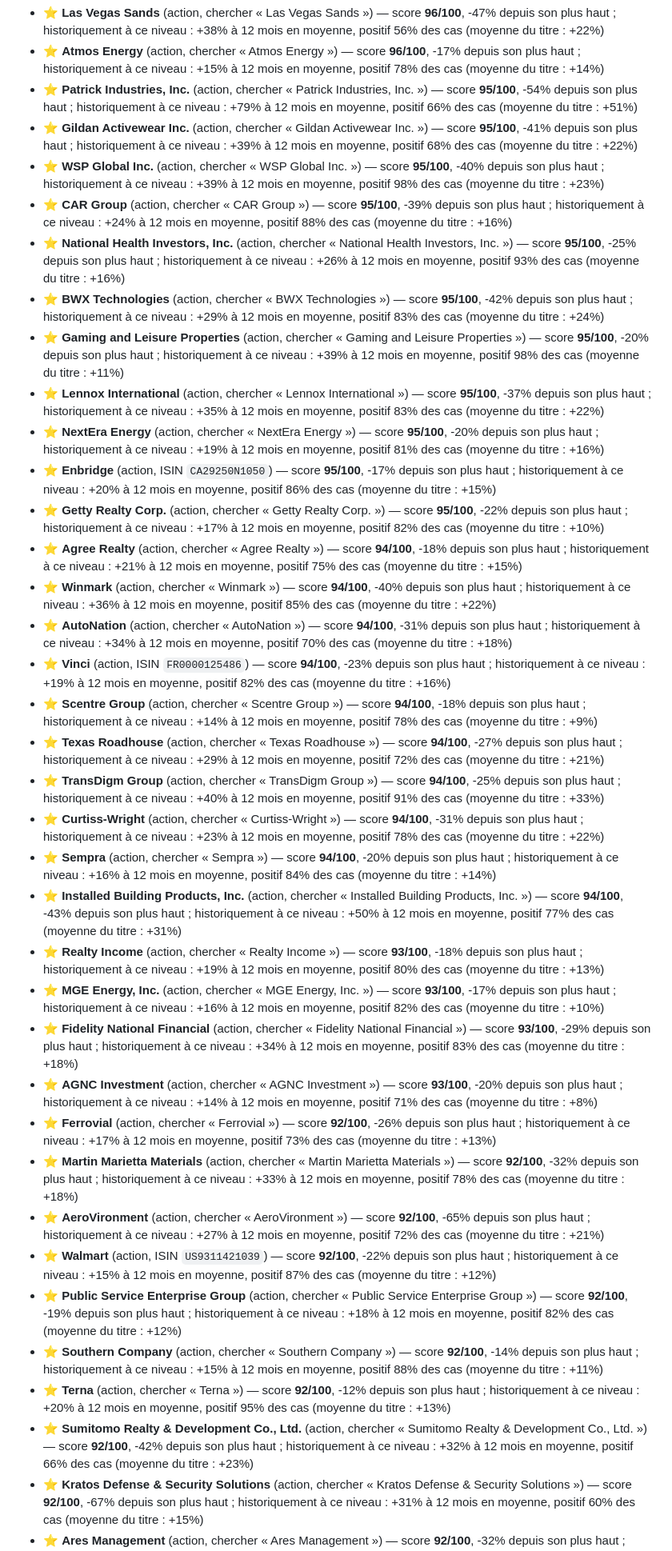
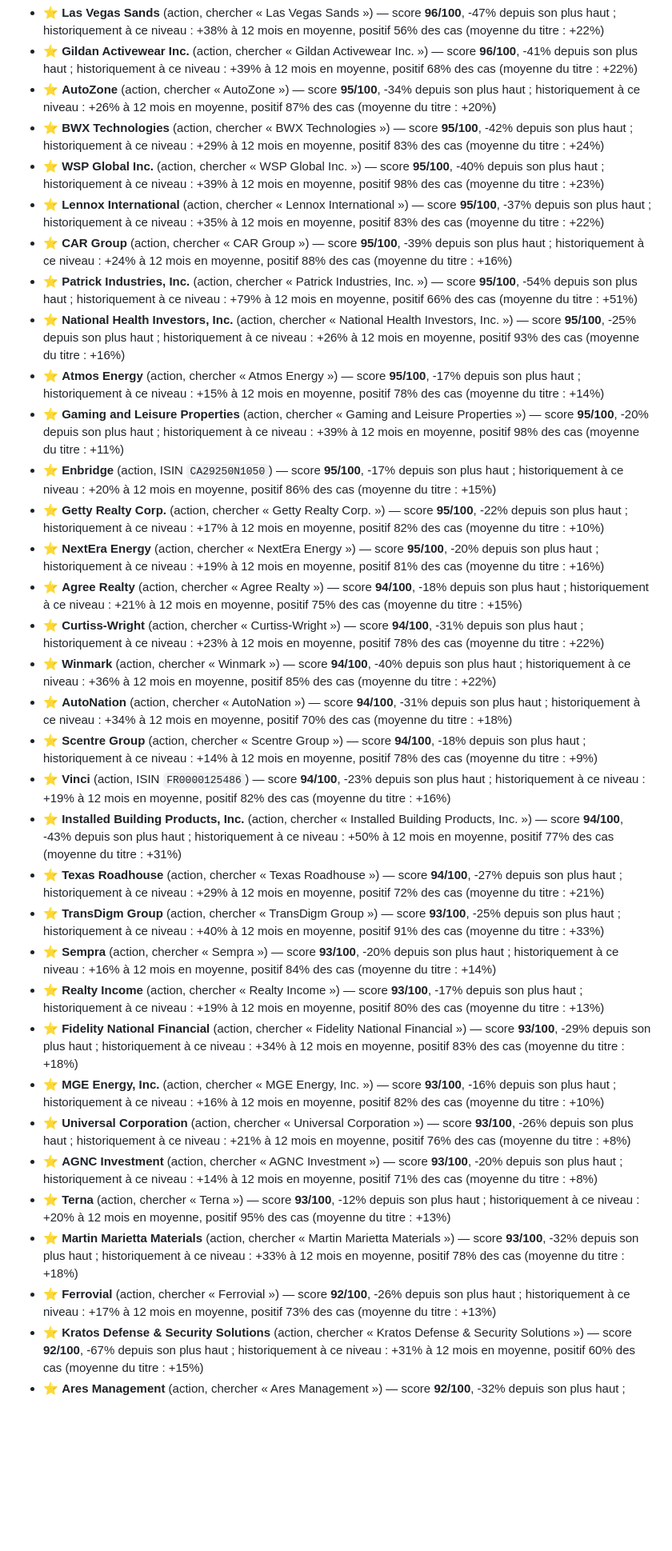
Before and after one commit to 4s7dnm4gjy-cell/Bot-claude, a Markdown page: rapports/tableau-de-bord.md, the part around one of its changes. Shown at 80% size. Drawn GitHub-style; blank space fills up the shorter version.

```diff
--- a/rapports/tableau-de-bord.md
+++ b/rapports/tableau-de-bord.md
@@ -90,37 +86,34 @@ Apport mensuel : 200 € — proposé dès que le score atteint 60, au plus tard
 - ⭐ **Las Vegas Sands** (action, chercher « Las Vegas Sands ») — score **96/100**, -47% depuis son plus haut ; historiquement à ce niveau : +38% à 12 mois en moyenne, positif 56% des cas (moyenne du titre : +22%)
-- ⭐ **Atmos Energy** (action, chercher « Atmos Energy ») — score **96/100**, -17% depuis son plus haut ; historiquement à ce niveau : +15% à 12 mois en moyenne, positif 78% des cas (moyenne du titre : +14%)
+- ⭐ **Gildan Activewear Inc.** (action, chercher « Gildan Activewear Inc. ») — score **96/100**, -41% depuis son plus haut ; historiquement à ce niveau : +39% à 12 mois en moyenne, positif 68% des cas (moyenne du titre : +22%)
+- ⭐ **AutoZone** (action, chercher « AutoZone ») — score **95/100**, -34% depuis son plus haut ; historiquement à ce niveau : +26% à 12 mois en moyenne, positif 87% des cas (moyenne du titre : +20%)
+- ⭐ **BWX Technologies** (action, chercher « BWX Technologies ») — score **95/100**, -42% depuis son plus haut ; historiquement à ce niveau : +29% à 12 mois en moyenne, positif 83% des cas (moyenne du titre : +24%)
+- ⭐ **WSP Global Inc.** (action, chercher « WSP Global Inc. ») — score **95/100**, -40% depuis son plus haut ; historiquement à ce niveau : +39% à 12 mois en moyenne, positif 98% des cas (moyenne du titre : +23%)
+- ⭐ **Lennox International** (action, chercher « Lennox International ») — score **95/100**, -37% depuis son plus haut ; historiquement à ce niveau : +35% à 12 mois en moyenne, positif 83% des cas (moyenne du titre : +22%)
+- ⭐ **CAR Group** (action, chercher « CAR Group ») — score **95/100**, -39% depuis son plus haut ; historiquement à ce niveau : +24% à 12 mois en moyenne, positif 88% des cas (moyenne du titre : +16%)
 - ⭐ **Patrick Industries, Inc.** (action, chercher « Patrick Industries, Inc. ») — score **95/100**, -54% depuis son plus haut ; historiquement à ce niveau : +79% à 12 mois en moyenne, positif 66% des cas (moyenne du titre : +51%)
-- ⭐ **Gildan Activewear Inc.** (action, chercher « Gildan Activewear Inc. ») — score **95/100**, -41% depuis son plus haut ; historiquement à ce niveau : +39% à 12 mois en moyenne, positif 68% des cas (moyenne du titre : +22%)
-- ⭐ **WSP Global Inc.** (action, chercher « WSP Global Inc. ») — score **95/100**, -40% depuis son plus haut ; historiquement à ce niveau : +39% à 12 mois en moyenne, positif 98% des cas (moyenne du titre : +23%)
-- ⭐ **CAR Group** (action, chercher « CAR Group ») — score **95/100**, -39% depuis son plus haut ; historiquement à ce niveau : +24% à 12 mois en moyenne, positif 88% des cas (moyenne du titre : +16%)
 - ⭐ **National Health Investors, Inc.** (action, chercher « National Health Investors, Inc. ») — score **95/100**, -25% depuis son plus haut ; historiquement à ce niveau : +26% à 12 mois en moyenne, positif 93% des cas (moyenne du titre : +16%)
-- ⭐ **BWX Technologies** (action, chercher « BWX Technologies ») — score **95/100**, -42% depuis son plus haut ; historiquement à ce niveau : +29% à 12 mois en moyenne, positif 83% des cas (moyenne du titre : +24%)
+- ⭐ **Atmos Energy** (action, chercher « Atmos Energy ») — score **95/100**, -17% depuis son plus haut ; historiquement à ce niveau : +15% à 12 mois en moyenne, positif 78% des cas (moyenne du titre : +14%)
 - ⭐ **Gaming and Leisure Properties** (action, chercher « Gaming and Leisure Properties ») — score **95/100**, -20% depuis son plus haut ; historiquement à ce niveau : +39% à 12 mois en moyenne, positif 98% des cas (moyenne du titre : +11%)
-- ⭐ **Lennox International** (action, chercher « Lennox International ») — score **95/100**, -37% depuis son plus haut ; historiquement à ce niveau : +35% à 12 mois en moyenne, positif 83% des cas (moyenne du titre : +22%)
-- ⭐ **NextEra Energy** (action, chercher « NextEra Energy ») — score **95/100**, -20% depuis son plus haut ; historiquement à ce niveau : +19% à 12 mois en moyenne, positif 81% des cas (moyenne du titre : +16%)
 - ⭐ **Enbridge** (action, ISIN `CA29250N1050`) — score **95/100**, -17% depuis son plus haut ; historiquement à ce niveau : +20% à 12 mois en moyenne, positif 86% des cas (moyenne du titre : +15%)
 - ⭐ **Getty Realty Corp.** (action, chercher « Getty Realty Corp. ») — score **95/100**, -22% depuis son plus haut ; historiquement à ce niveau : +17% à 12 mois en moyenne, positif 82% des cas (moyenne du titre : +10%)
+- ⭐ **NextEra Energy** (action, chercher « NextEra Energy ») — score **95/100**, -20% depuis son plus haut ; historiquement à ce niveau : +19% à 12 mois en moyenne, positif 81% des cas (moyenne du titre : +16%)
 - ⭐ **Agree Realty** (action, chercher « Agree Realty ») — score **94/100**, -18% depuis son plus haut ; historiquement à ce niveau : +21% à 12 mois en moyenne, positif 75% des cas (moyenne du titre : +15%)
+- ⭐ **Curtiss-Wright** (action, chercher « Curtiss-Wright ») — score **94/100**, -31% depuis son plus haut ; historiquement à ce niveau : +23% à 12 mois en moyenne, positif 78% des cas (moyenne du titre : +22%)
 - ⭐ **Winmark** (action, chercher « Winmark ») — score **94/100**, -40% depuis son plus haut ; historiquement à ce niveau : +36% à 12 mois en moyenne, positif 85% des cas (moyenne du titre : +22%)
 - ⭐ **AutoNation** (action, chercher « AutoNation ») — score **94/100**, -31% depuis son plus haut ; historiquement à ce niveau : +34% à 12 mois en moyenne, positif 70% des cas (moyenne du titre : +18%)
+- ⭐ **Scentre Group** (action, chercher « Scentre Group ») — score **94/100**, -18% depuis son plus haut ; historiquement à ce niveau : +14% à 12 mois en moyenne, positif 78% des cas (moyenne du titre : +9%)
 - ⭐ **Vinci** (action, ISIN `FR0000125486`) — score **94/100**, -23% depuis son plus haut ; historiquement à ce niveau : +19% à 12 mois en moyenne, positif 82% des cas (moyenne du titre : +16%)
-- ⭐ **Scentre Group** (action, chercher « Scentre Group ») — score **94/100**, -18% depuis son plus haut ; historiquement à ce niveau : +14% à 12 mois en moyenne, positif 78% des cas (moyenne du titre : +9%)
+- ⭐ **Installed Building Products, Inc.** (action, chercher « Installed Building Products, Inc. ») — score **94/100**, -43% depuis son plus haut ; historiquement à ce niveau : +50% à 12 mois en moyenne, positif 77% des cas (moyenne du titre : +31%)
 - ⭐ **Texas Roadhouse** (action, chercher « Texas Roadhouse ») — score **94/100**, -27% depuis son plus haut ; historiquement à ce niveau : +29% à 12 mois en moyenne, positif 72% des cas (moyenne du titre : +21%)
-- ⭐ **TransDigm Group** (action, chercher « TransDigm Group ») — score **94/100**, -25% depuis son plus haut ; historiquement à ce niveau : +40% à 12 mois en moyenne, positif 91% des cas (moyenne du titre : +33%)
-- ⭐ **Curtiss-Wright** (action, chercher « Curtiss-Wright ») — score **94/100**, -31% depuis son plus haut ; historiquement à ce niveau : +23% à 12 mois en moyenne, positif 78% des cas (moyenne du titre : +22%)
-- ⭐ **Sempra** (action, chercher « Sempra ») — score **94/100**, -20% depuis son plus haut ; historiquement à ce niveau : +16% à 12 mois en moyenne, positif 84% des cas (moyenne du titre : +14%)
-- ⭐ **Installed Building Products, Inc.** (action, chercher « Installed Building Products, Inc. ») — score **94/100**, -43% depuis son plus haut ; historiquement à ce niveau : +50% à 12 mois en moyenne, positif 77% des cas (moyenne du titre : +31%)
-- ⭐ **Realty Income** (action, chercher « Realty Income ») — score **93/100**, -18% depuis son plus haut ; historiquement à ce niveau : +19% à 12 mois en moyenne, positif 80% des cas (moyenne du titre : +13%)
-- ⭐ **MGE Energy, Inc.** (action, chercher « MGE Energy, Inc. ») — score **93/100**, -17% depuis son plus haut ; historiquement à ce niveau : +16% à 12 mois en moyenne, positif 82% des cas (moyenne du titre : +10%)
+- ⭐ **TransDigm Group** (action, chercher « TransDigm Group ») — score **93/100**, -25% depuis son plus haut ; historiquement à ce niveau : +40% à 12 mois en moyenne, positif 91% des cas (moyenne du titre : +33%)
+- ⭐ **Sempra** (action, chercher « Sempra ») — score **93/100**, -20% depuis son plus haut ; historiquement à ce niveau : +16% à 12 mois en moyenne, positif 84% des cas (moyenne du titre : +14%)
+- ⭐ **Realty Income** (action, chercher « Realty Income ») — score **93/100**, -17% depuis son plus haut ; historiquement à ce niveau : +19% à 12 mois en moyenne, positif 80% des cas (moyenne du titre : +13%)
 - ⭐ **Fidelity National Financial** (action, chercher « Fidelity National Financial ») — score **93/100**, -29% depuis son plus haut ; historiquement à ce niveau : +34% à 12 mois en moyenne, positif 83% des cas (moyenne du titre : +18%)
+- ⭐ **MGE Energy, Inc.** (action, chercher « MGE Energy, Inc. ») — score **93/100**, -16% depuis son plus haut ; historiquement à ce niveau : +16% à 12 mois en moyenne, positif 82% des cas (moyenne du titre : +10%)
+- ⭐ **Universal Corporation** (action, chercher « Universal Corporation ») — score **93/100**, -26% depuis son plus haut ; historiquement à ce niveau : +21% à 12 mois en moyenne, positif 76% des cas (moyenne du titre : +8%)
 - ⭐ **AGNC Investment** (action, chercher « AGNC Investment ») — score **93/100**, -20% depuis son plus haut ; historiquement à ce niveau : +14% à 12 mois en moyenne, positif 71% des cas (moyenne du titre : +8%)
+- ⭐ **Terna** (action, chercher « Terna ») — score **93/100**, -12% depuis son plus haut ; historiquement à ce niveau : +20% à 12 mois en moyenne, positif 95% des cas (moyenne du titre : +13%)
+- ⭐ **Martin Marietta Materials** (action, chercher « Martin Marietta Materials ») — score **93/100**, -32% depuis son plus haut ; historiquement à ce niveau : +33% à 12 mois en moyenne, positif 78% des cas (moyenne du titre : +18%)
 - ⭐ **Ferrovial** (action, chercher « Ferrovial ») — score **92/100**, -26% depuis son plus haut ; historiquement à ce niveau : +17% à 12 mois en moyenne, positif 73% des cas (moyenne du titre : +13%)
-- ⭐ **Martin Marietta Materials** (action, chercher « Martin Marietta Materials ») — score **92/100**, -32% depuis son plus haut ; historiquement à ce niveau : +33% à 12 mois en moyenne, positif 78% des cas (moyenne du titre : +18%)
-- ⭐ **AeroVironment** (action, chercher « AeroVironment ») — score **92/100**, -65% depuis son plus haut ; historiquement à ce niveau : +27% à 12 mois en moyenne, positif 72% des cas (moyenne du titre : +21%)
-- ⭐ **Walmart** (action, ISIN `US9311421039`) — score **92/100**, -22% depuis son plus haut ; historiquement à ce niveau : +15% à 12 mois en moyenne, positif 87% des cas (moyenne du titre : +12%)
-- ⭐ **Public Service Enterprise Group** (action, chercher « Public Service Enterprise Group ») — score **92/100**, -19% depuis son plus haut ; historiquement à ce niveau : +18% à 12 mois en moyenne, positif 82% des cas (moyenne du titre : +12%)
-- ⭐ **Southern Company** (action, chercher « Southern Company ») — score **92/100**, -14% depuis son plus haut ; historiquement à ce niveau : +15% à 12 mois en moyenne, positif 88% des cas (moyenne du titre : +11%)
-- ⭐ **Terna** (action, chercher « Terna ») — score **92/100**, -12% depuis son plus haut ; historiquement à ce niveau : +20% à 12 mois en moyenne, positif 95% des cas (moyenne du titre : +13%)
-- ⭐ **Sumitomo Realty &amp; Development Co., Ltd.** (action, chercher « Sumitomo Realty &amp; Development Co., Ltd. ») — score **92/100**, -42% depuis son plus haut ; historiquement à ce niveau : +32% à 12 mois en moyenne, positif 66% des cas (moyenne du titre : +23%)
 - ⭐ **Kratos Defense & Security Solutions** (action, chercher « Kratos Defense & Security Solutions ») — score **92/100**, -67% depuis son plus haut ; historiquement à ce niveau : +31% à 12 mois en moyenne, positif 60% des cas (moyenne du titre : +15%)
 - ⭐ **Ares Management** (action, chercher « Ares Management ») — score **92/100**, -32% depuis son plus haut ; historiquement à ce niveau : +42% à 12 mois en moyenne, positif 74% des cas (moyenne du titre : +34%)
```
Also changed, not shown: other parts of rapports/tableau-de-bord.md (+29 -29 lines), rapports/marche.png, 1 other file.
